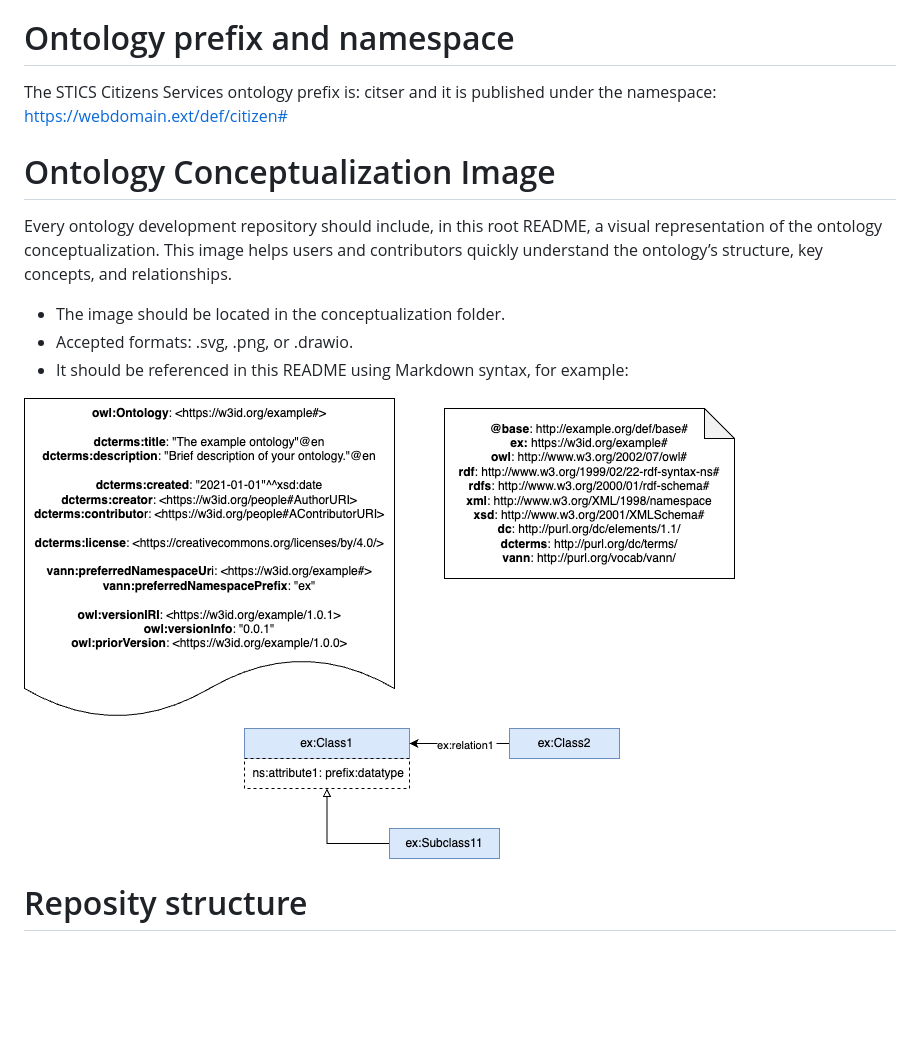
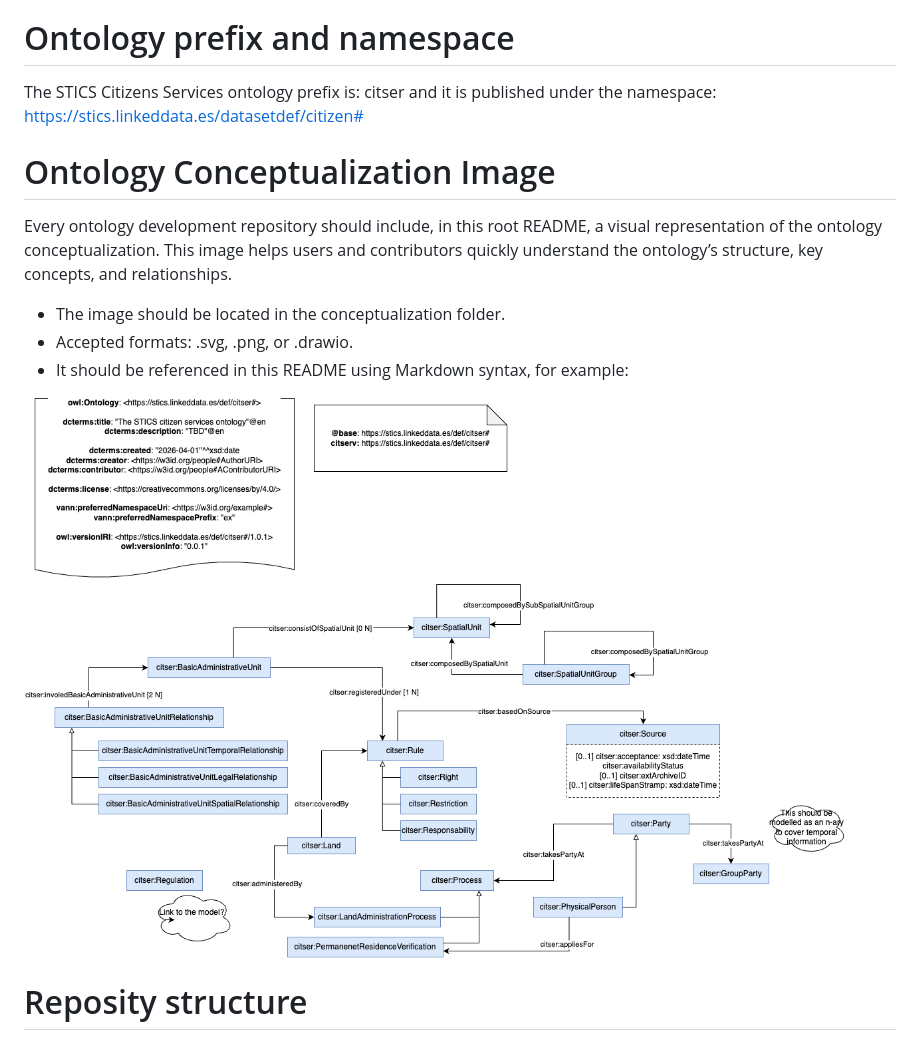
Before and after one commit to STICS-UPM/Ontology-Citizens-Services, a Markdown page: README.md, the part around the change. GitHub-like rendering; pictures changed too: diagrams/diagram.png; blank space fills up the shorter version.

Commit message:
requirements update and first conceptualization

```diff
--- a/README.md
+++ b/README.md
@@ -11,7 +11,7 @@ The scope of the STICS Citizens Services ontology ontology is limited to the use
 
 # Ontology prefix and namespace
 
-The STICS Citizens Services ontology prefix is: citser and it is published under the namespace: https://webdomain.ext/def/citizen#
+The STICS Citizens Services ontology prefix is: citser and it is published under the namespace: https://stics.linkeddata.es/datasetdef/citizen#
 
 # Ontology Conceptualization Image
 
```
Also changed, not shown: 5 other files.
